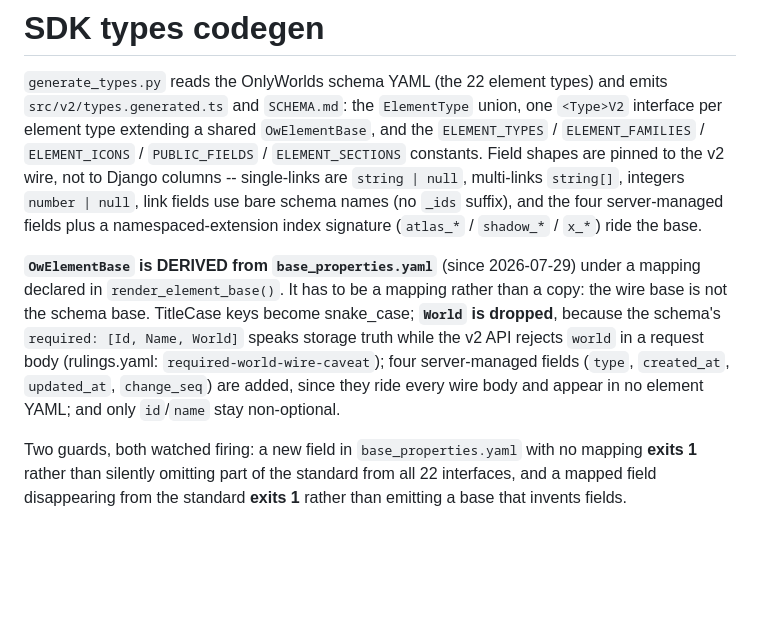
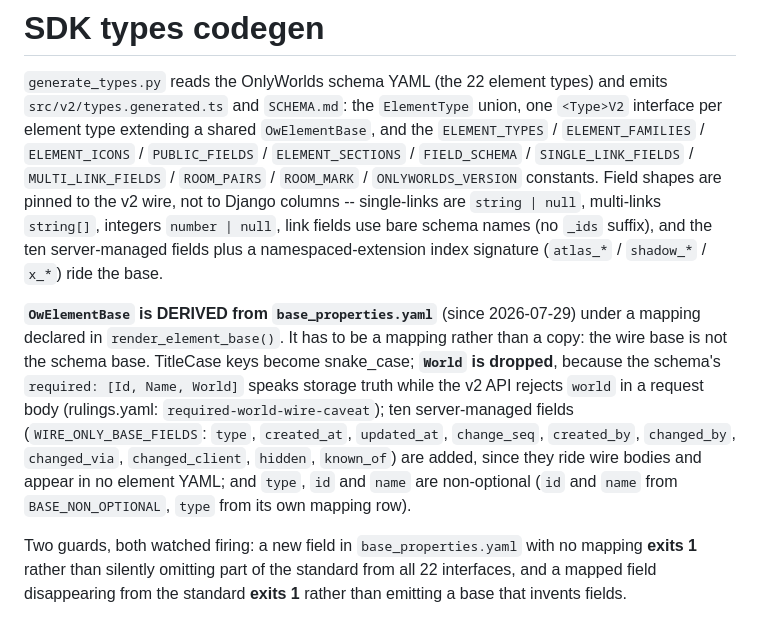
Before and after one commit to OnlyWorlds/sdk, a Markdown page: codegen/README.md, the part around the change. Rendered like a GitHub page; blank space fills up the shorter version.

Commit message:
codegen/README: the ten wire-only base fields (WIRE_ONLY_BASE_FIELDS, hidden and known_of among them), type non-optional beside id and name, and every generated constant listed; it said four fields and two non-optional (Kael's calibrate restatement, 2026-10-23)
Co-Authored-By: Claude Opus 5.5 <noreply@anthropic.com>

```diff
--- a/codegen/README.md
+++ b/codegen/README.md
@@ -3,9 +3,11 @@
 `generate_types.py` reads the OnlyWorlds schema YAML (the 22 element types)
 and emits `src/v2/types.generated.ts` and `SCHEMA.md`: the `ElementType` union, one `<Type>V2`
 interface per element type extending a shared `OwElementBase`, and the `ELEMENT_TYPES` /
-`ELEMENT_FAMILIES` / `ELEMENT_ICONS` / `PUBLIC_FIELDS` / `ELEMENT_SECTIONS` constants. Field shapes are pinned to
+`ELEMENT_FAMILIES` / `ELEMENT_ICONS` / `PUBLIC_FIELDS` / `ELEMENT_SECTIONS` / `FIELD_SCHEMA` /
+`SINGLE_LINK_FIELDS` / `MULTI_LINK_FIELDS` / `ROOM_PAIRS` / `ROOM_MARK` / `ONLYWORLDS_VERSION`
+constants. Field shapes are pinned to
 the v2 wire, not to Django columns -- single-links are `string | null`, multi-links `string[]`,
-integers `number | null`, link fields use bare schema names (no `_ids` suffix), and the four
+integers `number | null`, link fields use bare schema names (no `_ids` suffix), and the ten
 server-managed fields plus a namespaced-extension index signature (`atlas_*` / `shadow_*` / `x_*`)
 ride the base.
 
@@ -13,9 +15,11 @@ ride the base.
 declared in `render_element_base()`. It has to be a mapping rather than a copy: the wire base
 is not the schema base. TitleCase keys become snake_case; **`World` is dropped**, because the
 schema's `required: [Id, Name, World]` speaks storage truth while the v2 API rejects `world` in
-a request body (rulings.yaml: `required-world-wire-caveat`); four server-managed fields
-(`type`, `created_at`, `updated_at`, `change_seq`) are added, since they ride every wire body
-and appear in no element YAML; and only `id`/`name` stay non-optional.
+a request body (rulings.yaml: `required-world-wire-caveat`); ten server-managed fields
+(`WIRE_ONLY_BASE_FIELDS`: `type`, `created_at`, `updated_at`, `change_seq`, `created_by`,
+`changed_by`, `changed_via`, `changed_client`, `hidden`, `known_of`) are added, since they ride
+wire bodies and appear in no element YAML; and `type`, `id` and `name` are non-optional (`id`
+and `name` from `BASE_NON_OPTIONAL`, `type` from its own mapping row).
 
 Two guards, both watched firing: a new field in `base_properties.yaml` with no mapping **exits
 1** rather than silently omitting part of the standard from all 22 interfaces, and a mapped
```
